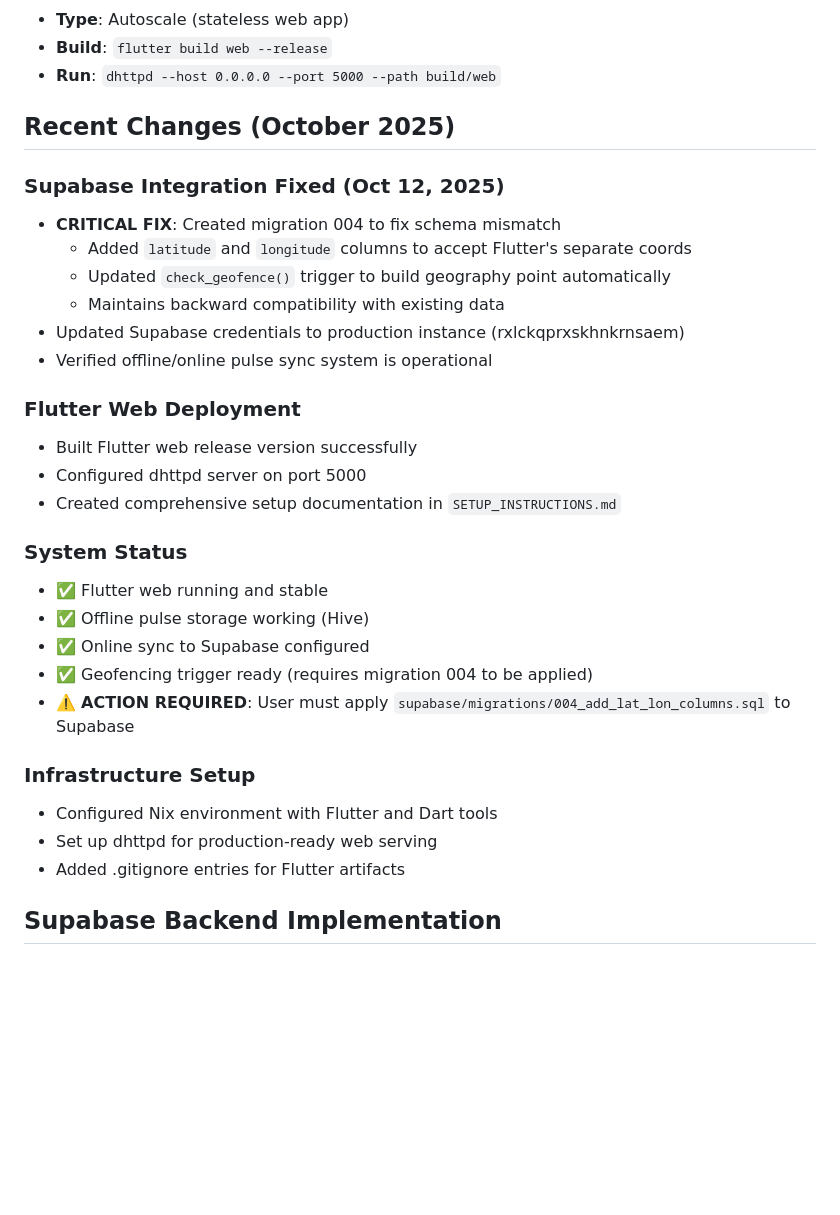
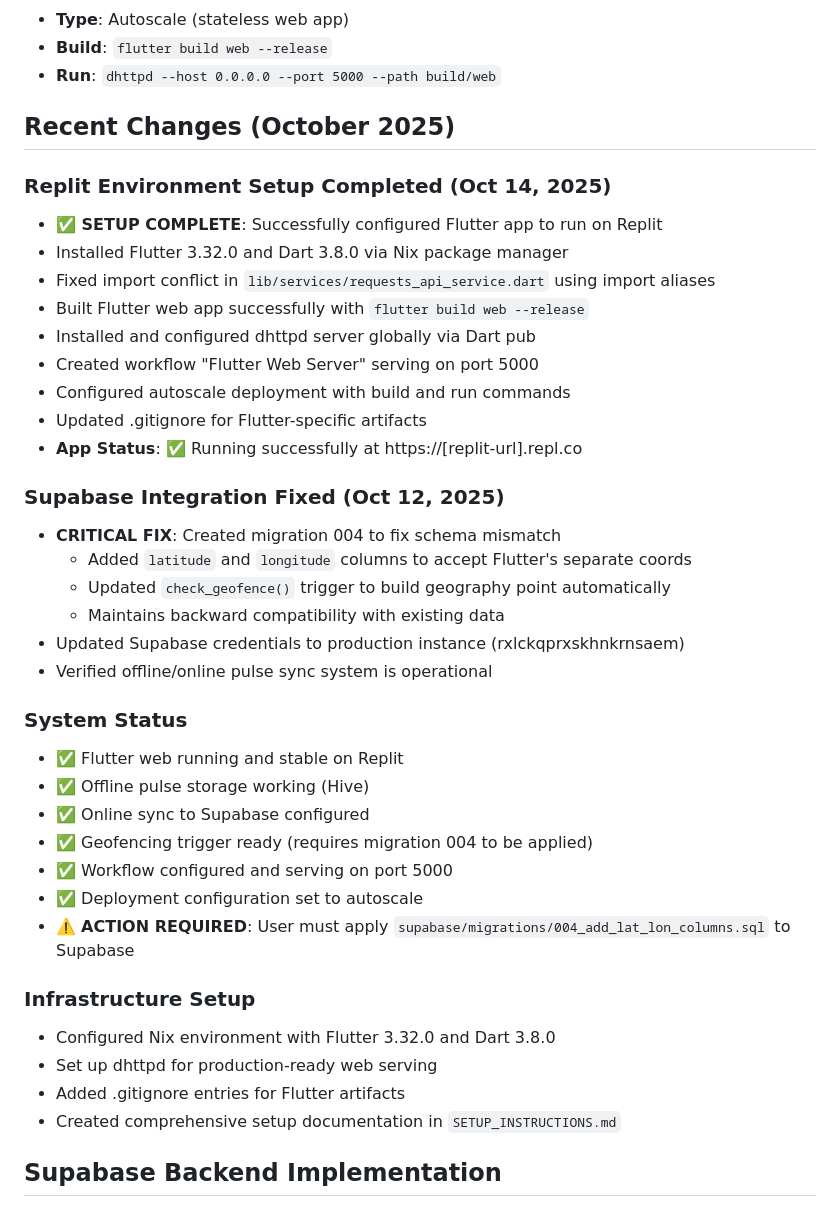
Before and after one commit to badpower45/test123, a Markdown page: replit.md, the part around the change. Drawn GitHub-style; blank space fills up the shorter version.

Commit message:
Complete Replit setup for Flutter web app deployment
Configure Replit environment for Flutter web app, including Nix package manager, dhttpd server, and autoscale deployment. Fix import conflicts and update Supabase credentials.

Replit-Commit-Author: Agent
Replit-Commit-Session-Id: 2e77e1e7-79f9-40aa-825a-f9d32945fdcd
Replit-Commit-Checkpoint-Type: intermediate_checkpoint
Replit-Commit-Screenshot-Url: https://storage.googleapis.com/screenshot-production-us-central1/fd01ffc3-456b-4990-bf5c-5cd3f29c4065/2e77e1e7-79f9-40aa-825a-f9d32945fdcd/XIyPDqh

```diff
--- a/replit.md
+++ b/replit.md
@@ -117,6 +117,17 @@ The app seeds demo employees on first run:
 
 ## Recent Changes (October 2025)
 
+### Replit Environment Setup Completed (Oct 14, 2025)
+- **✅ SETUP COMPLETE**: Successfully configured Flutter app to run on Replit
+- Installed Flutter 3.32.0 and Dart 3.8.0 via Nix package manager
+- Fixed import conflict in `lib/services/requests_api_service.dart` using import aliases
+- Built Flutter web app successfully with `flutter build web --release`
+- Installed and configured dhttpd server globally via Dart pub
+- Created workflow "Flutter Web Server" serving on port 5000
+- Configured autoscale deployment with build and run commands
+- Updated .gitignore for Flutter-specific artifacts
+- **App Status**: ✅ Running successfully at https://[replit-url].repl.co
+
 ### Supabase Integration Fixed (Oct 12, 2025)
 - **CRITICAL FIX**: Created migration 004 to fix schema mismatch
   - Added `latitude` and `longitude` columns to accept Flutter's separate coords
@@ -125,22 +136,20 @@ The app seeds demo employees on first run:
 - Updated Supabase credentials to production instance (rxlckqprxskhnkrnsaem)
 - Verified offline/online pulse sync system is operational
 
-### Flutter Web Deployment
-- Built Flutter web release version successfully
-- Configured dhttpd server on port 5000
-- Created comprehensive setup documentation in `SETUP_INSTRUCTIONS.md`
-
 ### System Status
-- ✅ Flutter web running and stable
+- ✅ Flutter web running and stable on Replit
 - ✅ Offline pulse storage working (Hive)
 - ✅ Online sync to Supabase configured
 - ✅ Geofencing trigger ready (requires migration 004 to be applied)
+- ✅ Workflow configured and serving on port 5000
+- ✅ Deployment configuration set to autoscale
 - ⚠️ **ACTION REQUIRED**: User must apply `supabase/migrations/004_add_lat_lon_columns.sql` to Supabase
 
 ### Infrastructure Setup
-- Configured Nix environment with Flutter and Dart tools
+- Configured Nix environment with Flutter 3.32.0 and Dart 3.8.0
 - Set up dhttpd for production-ready web serving
 - Added .gitignore entries for Flutter artifacts
+- Created comprehensive setup documentation in `SETUP_INSTRUCTIONS.md`
 
 ## Supabase Backend Implementation
 
```
